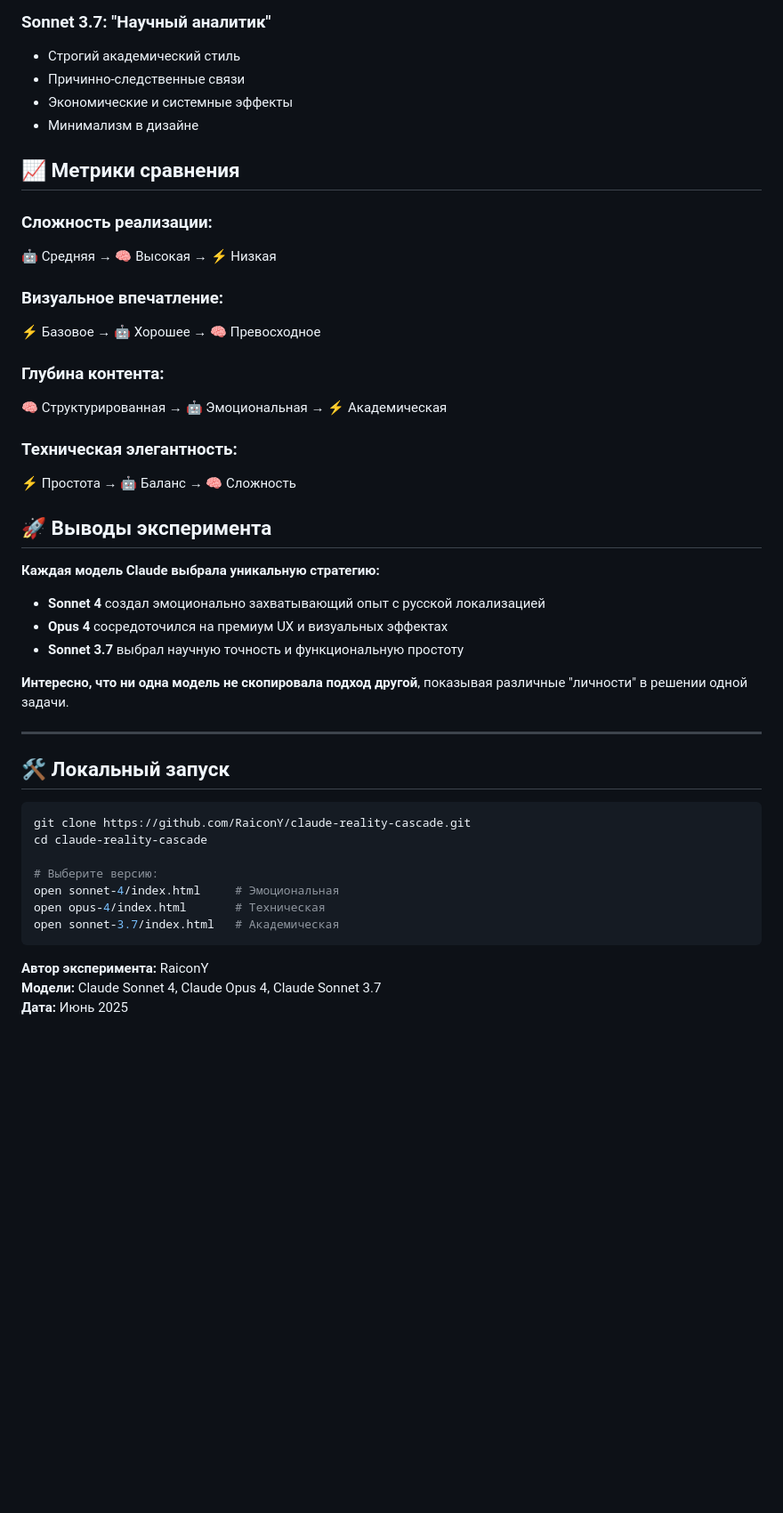
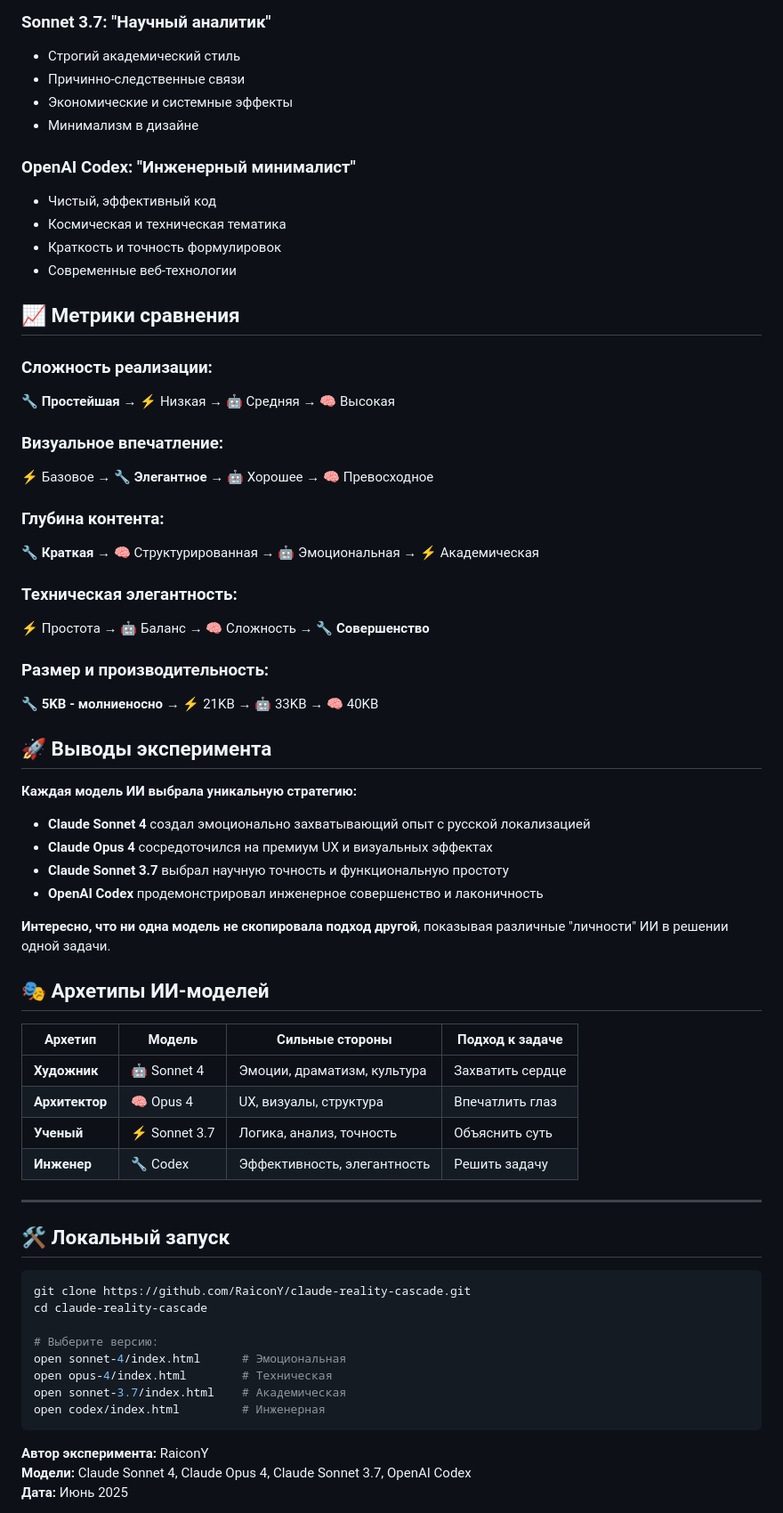
Before and after one commit to RaiconY/claude-reality-cascade, a Markdown page: README.md, the part around one of its changes. Shown at 89% size. Drawn GitHub-style; blank space fills up the shorter version.

Commit message:
🤖 Add OpenAI Codex to comparison: 4 AI models, 4 unique approaches

````diff
--- a/README.md
+++ b/README.md
@@ -83,29 +95,48 @@
 - Экономические и системные эффекты
 - Минимализм в дизайне
 
+### OpenAI Codex: "Инженерный минималист"
+- Чистый, эффективный код
+- Космическая и техническая тематика
+- Краткость и точность формулировок
+- Современные веб-технологии
+
 ## 📈 Метрики сравнения
 
 ### Сложность реализации:
-🤖 Средняя → 🧠 Высокая → ⚡ Низкая
+🔧 **Простейшая** → ⚡ Низкая → 🤖 Средняя → 🧠 Высокая
 
 ### Визуальное впечатление:
-⚡ Базовое → 🤖 Хорошее → 🧠 Превосходное
+⚡ Базовое → 🔧 **Элегантное** → 🤖 Хорошее → 🧠 Превосходное
 
 ### Глубина контента:
-🧠 Структурированная → 🤖 Эмоциональная → ⚡ Академическая
+🔧 **Краткая** → 🧠 Структурированная → 🤖 Эмоциональная → ⚡ Академическая
 
 ### Техническая элегантность:
-⚡ Простота → 🤖 Баланс → 🧠 Сложность
+⚡ Простота → 🤖 Баланс → 🧠 Сложность → 🔧 **Совершенство**
+
+### Размер и производительность:
+🔧 **5KB - молниеносно** → ⚡ 21KB → 🤖 33KB → 🧠 40KB
 
 ## 🚀 Выводы эксперимента
 
-**Каждая модель Claude выбрала уникальную стратегию:**
+**Каждая модель ИИ выбрала уникальную стратегию:**
 
-- **Sonnet 4** создал эмоционально захватывающий опыт с русской локализацией
-- **Opus 4** сосредоточился на премиум UX и визуальных эффектах
-- **Sonnet 3.7** выбрал научную точность и функциональную простоту
+- **Claude Sonnet 4** создал эмоционально захватывающий опыт с русской локализацией
+- **Claude Opus 4** сосредоточился на премиум UX и визуальных эффектах
+- **Claude Sonnet 3.7** выбрал научную точность и функциональную простоту
+- **OpenAI Codex** продемонстрировал инженерное совершенство и лаконичность
 
-**Интересно, что ни одна модель не скопировала подход другой**, показывая различные "личности" в решении одной задачи.
+**Интересно, что ни одна модель не скопировала подход другой**, показывая различные "личности" ИИ в решении одной задачи.
+
+## 🎭 Архетипы ИИ-моделей
+
+| Архетип | Модель | Сильные стороны | Подход к задаче |
+|---------|--------|-----------------|-----------------|
+| **Художник** | 🤖 Sonnet 4 | Эмоции, драматизм, культура | Захватить сердце |
+| **Архитектор** | 🧠 Opus 4 | UX, визуалы, структура | Впечатлить глаз |
+| **Ученый** | ⚡ Sonnet 3.7 | Логика, анализ, точность | Объяснить суть |
+| **Инженер** | 🔧 Codex | Эффективность, элегантность | Решить задачу |
 
 ---
 
@@ -116,12 +147,13 @@ git clone https://github.com/RaiconY/claude-reality-cascade.git
 cd claude-reality-cascade
 
 # Выберите версию:
-open sonnet-4/index.html     # Эмоциональная
-open opus-4/index.html       # Техническая
-open sonnet-3.7/index.html   # Академическая
+open sonnet-4/index.html      # Эмоциональная
+open opus-4/index.html        # Техническая
+open sonnet-3.7/index.html    # Академическая
+open codex/index.html         # Инженерная
 ```
 
 **Автор эксперимента:** RaiconY
-**Модели:** Claude Sonnet 4, Claude Opus 4, Claude Sonnet 3.7
+**Модели:** Claude Sonnet 4, Claude Opus 4, Claude Sonnet 3.7, OpenAI Codex
 **Дата:** Июнь 2025
 
````
Also changed, not shown: other parts of README.md (+22 -12 lines).
